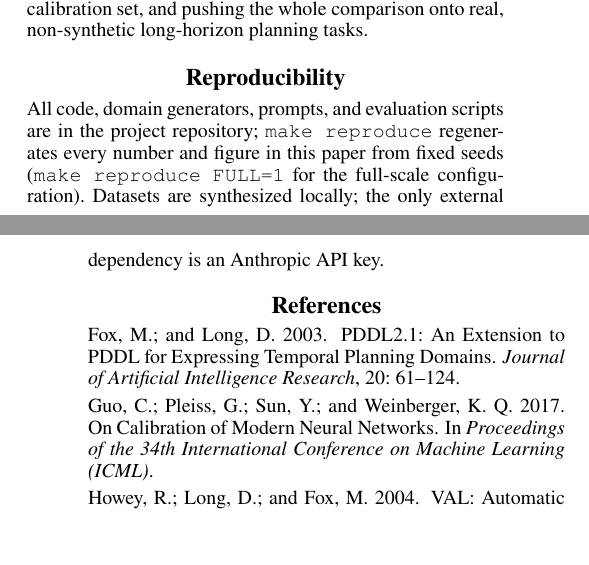
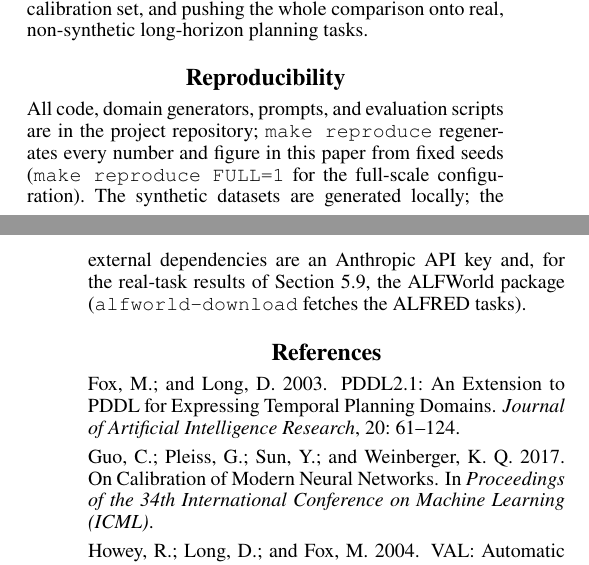
Before and after one commit to abajaj02131126/plan-verifier, a LaTeX paper (paper/main.tex): two parts of the columns of pages 7 and 8 of 8, joined at a grey line, cut so that both start at the same text, the shorter picture padded with empty space. Compiled offline with pdfLaTeX.

Commit message:
Paper: fix stale Reproducibility dependency claim
The Reproducibility section said "the only external dependency is an
Anthropic API key," but the Section 5.9 (Generality) ALFWorld results depend
on installing the ALFWorld/ALFRED package — a real external dependency a
reviewer running make reproduce would hit immediately. Updated to list both
the Anthropic API key and the ALFWorld package (alfworld-download), with a
\ref to the real-task section.

Compiles clean, 8 pages, 0 undefined refs.

Co-Authored-By: Claude Fable 5 <noreply@anthropic.com>

```diff
--- a/paper/main.tex
+++ b/paper/main.tex
@@ -786,8 +786,10 @@ non-synthetic long-horizon planning tasks.
 All code, domain generators, prompts, and evaluation scripts are in the
 project repository; \texttt{make reproduce} regenerates every number and
 figure in this paper from fixed seeds (\texttt{make reproduce FULL=1} for
-the full-scale configuration). Datasets are synthesized locally; the only
-external dependency is an Anthropic API key.
+the full-scale configuration). The synthetic datasets are generated locally;
+the external dependencies are an Anthropic API key and, for the real-task
+results of Section~\ref{sec:tools}, the ALFWorld package
+(\texttt{alfworld-download} fetches the ALFRED tasks).
 
 \bibliography{references}
 
```
Also changed, not shown: paper/main.pdf.
